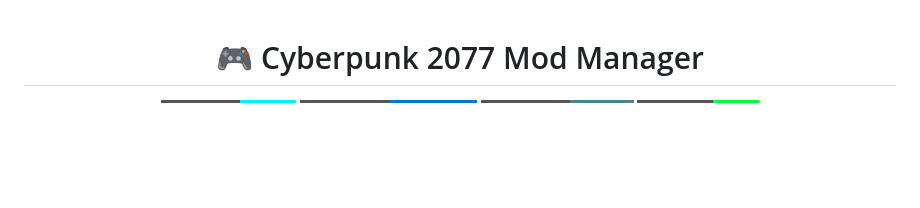
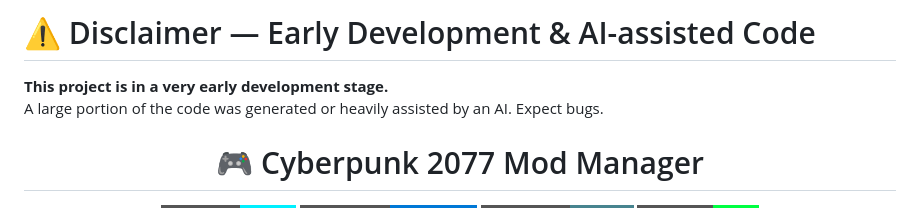
Before and after one commit to TheCuteFatCat/Cyberpunk-2077-Modmanager, a Markdown page: README.md, the part around the change. Rendered like a GitHub page; badges without logos; blank space fills up the shorter version.

Commit message:
Add disclaimer for early development and AI assistance
Added a disclaimer about early development and AI assistance.

```diff
--- a/README.md
+++ b/README.md
@@ -1,3 +1,9 @@
+# ⚠️ Disclaimer — Early Development & AI-assisted Code
+
+**This project is in a very early development stage.**
+A large portion of the code was generated or heavily assisted by an AI. Expect bugs.
+
+
 <div align="center">
 
 # 🎮 Cyberpunk 2077 Mod Manager
```
